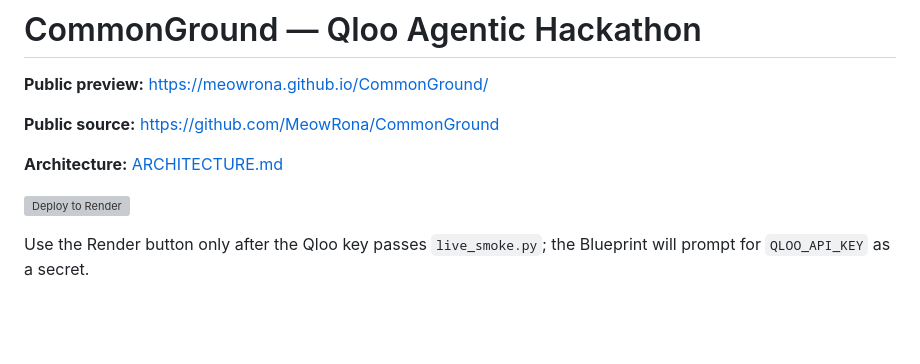
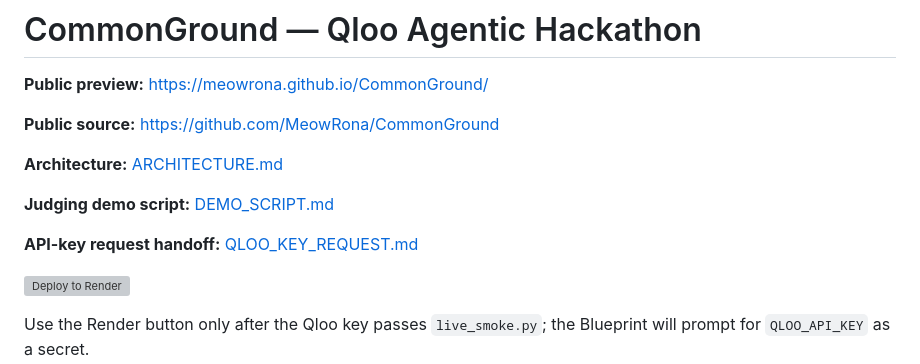
Before and after one commit to MeowRona/CommonGround, a Markdown page: README.md, the part around the change. Rendered like a GitHub page; blank space fills up the shorter version; grey boxes are pictures that could not be loaded.

Commit message:
Prepare Qloo key request and judging demo handoff

```diff
--- a/README.md
+++ b/README.md
@@ -5,6 +5,10 @@
 **Public source:** https://github.com/MeowRona/CommonGround
 
 **Architecture:** [ARCHITECTURE.md](ARCHITECTURE.md)
+
+**Judging demo script:** [DEMO_SCRIPT.md](DEMO_SCRIPT.md)
+
+**API-key request handoff:** [QLOO_KEY_REQUEST.md](QLOO_KEY_REQUEST.md)
 
 [![Deploy to Render](https://render.com/images/deploy-to-render-button.svg)](https://render.com/deploy?repo=https://github.com/MeowRona/CommonGround)
 
```
Also changed, not shown: DEMO_SCRIPT.md (added, +80 -0 lines), QLOO_KEY_REQUEST.md (added, +27 -0 lines).
